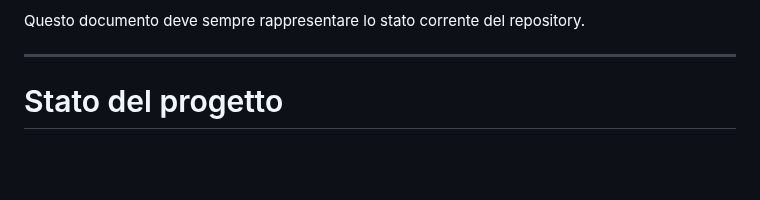
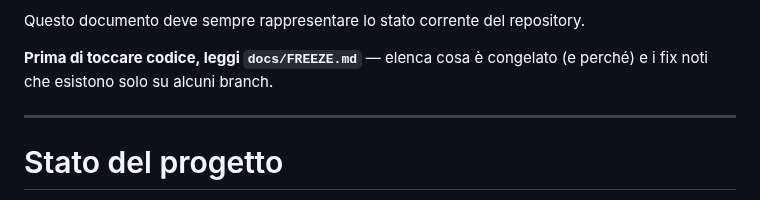
Before and after one commit to ldweb05/astrolab, a Markdown page: docs/START_HERE.md, the part around the change. GitHub-like rendering; blank space fills up the shorter version.

```diff
--- a/docs/START_HERE.md
+++ b/docs/START_HERE.md
@@ -14,6 +14,9 @@ Il suo scopo è descrivere:
 
 Questo documento deve sempre rappresentare lo stato corrente del
 repository.
+
+**Prima di toccare codice, leggi `docs/FREEZE.md`** — elenca cosa è congelato (e perché) e
+i fix noti che esistono solo su alcuni branch.
 
 ---
 
```
Also changed, not shown: docs/FREEZE.md (added, +97 -0 lines).
